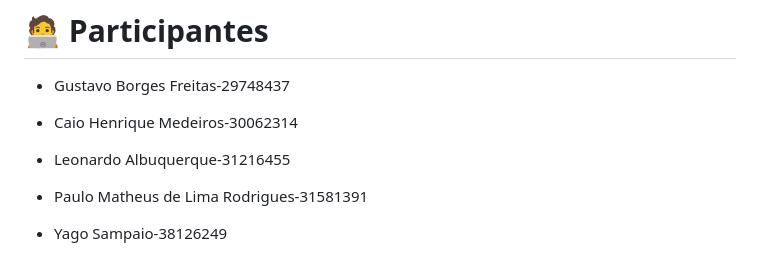
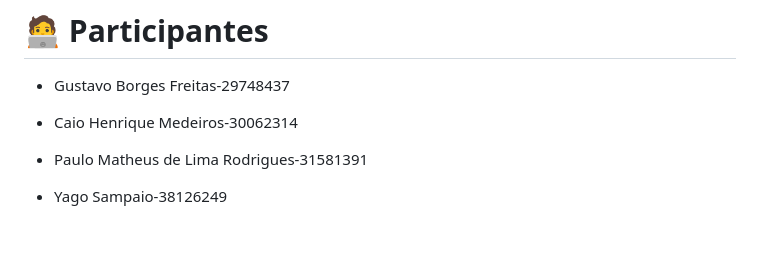
Before and after one commit to VncsAS02/Paradigma-Procedural, a Markdown page: README.md, the part around the change. GitHub-like rendering; blank space fills up the shorter version.

```diff
--- a/README.md
+++ b/README.md
@@ -61,8 +61,6 @@ Acesse o link do site disponibilizado a partir do GitHub Pages aqui: https://Vnc
 
 * Caio Henrique Medeiros-30062314
 
-* Leonardo Albuquerque-31216455
-
 * Paulo Matheus de Lima Rodrigues-31581391
 
 * Yago Sampaio-38126249
```
